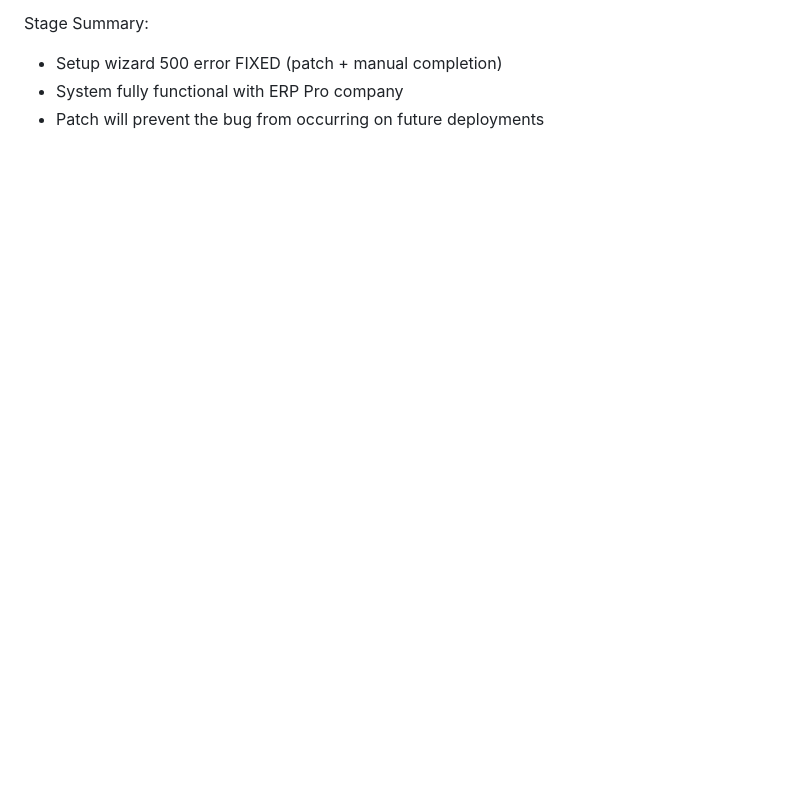
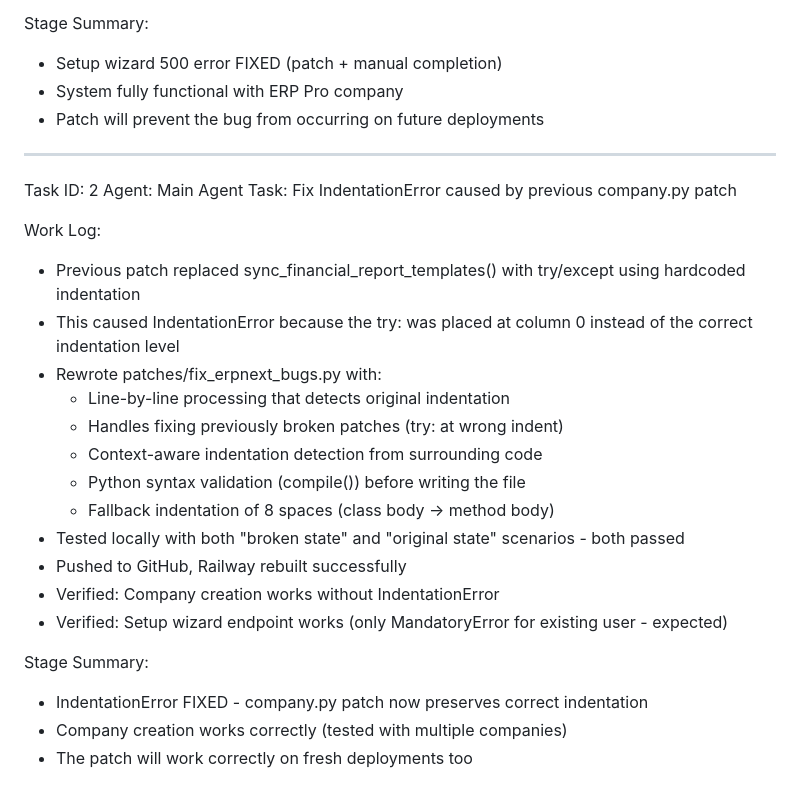
Before and after one commit to Nagmix/erp-pro, a Markdown page: worklog.md, the part around the change. Rendered like a GitHub page; blank space fills up the shorter version.

Commit message:
8df76f57-dd09-4726-8555-15b41850a3d4

```diff
--- a/worklog.md
+++ b/worklog.md
@@ -942,3 +942,27 @@ Stage Summary:
 - Setup wizard 500 error FIXED (patch + manual completion)
 - System fully functional with ERP Pro company
 - Patch will prevent the bug from occurring on future deployments
+
+---
+Task ID: 2
+Agent: Main Agent
+Task: Fix IndentationError caused by previous company.py patch
+
+Work Log:
+- Previous patch replaced sync_financial_report_templates() with try/except using hardcoded indentation
+- This caused IndentationError because the try: was placed at column 0 instead of the correct indentation level
+- Rewrote patches/fix_erpnext_bugs.py with:
+  - Line-by-line processing that detects original indentation
+  - Handles fixing previously broken patches (try: at wrong indent)
+  - Context-aware indentation detection from surrounding code
+  - Python syntax validation (compile()) before writing the file
+  - Fallback indentation of 8 spaces (class body → method body)
+- Tested locally with both "broken state" and "original state" scenarios - both passed
+- Pushed to GitHub, Railway rebuilt successfully
+- Verified: Company creation works without IndentationError
+- Verified: Setup wizard endpoint works (only MandatoryError for existing user - expected)
+
+Stage Summary:
+- IndentationError FIXED - company.py patch now preserves correct indentation
+- Company creation works correctly (tested with multiple companies)
+- The patch will work correctly on fresh deployments too
```
